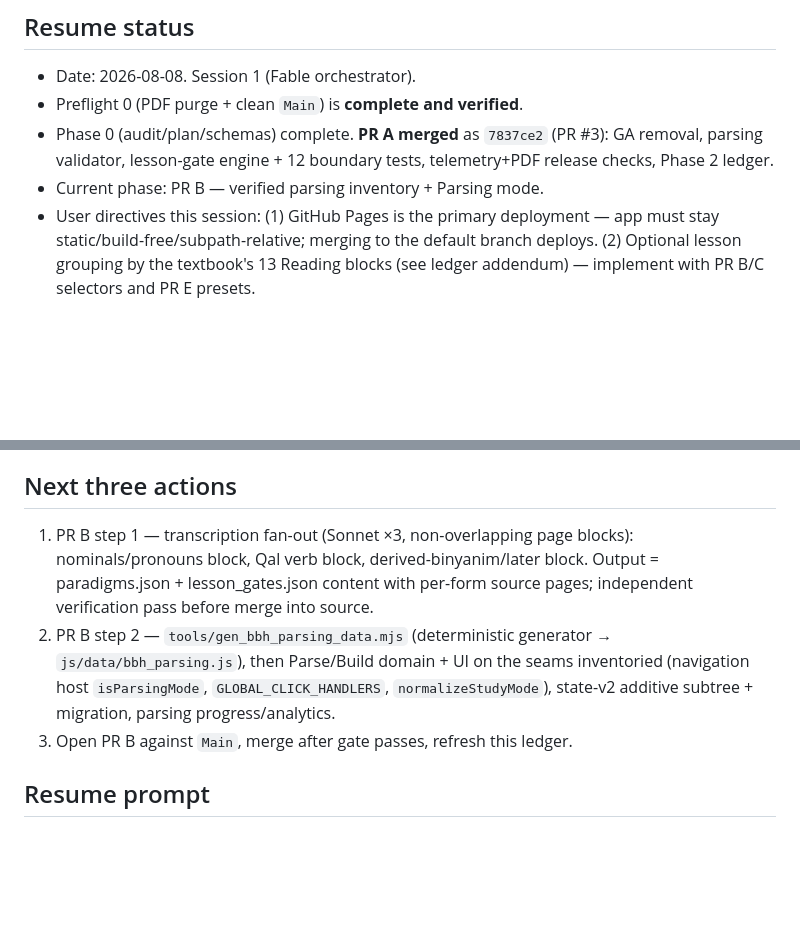
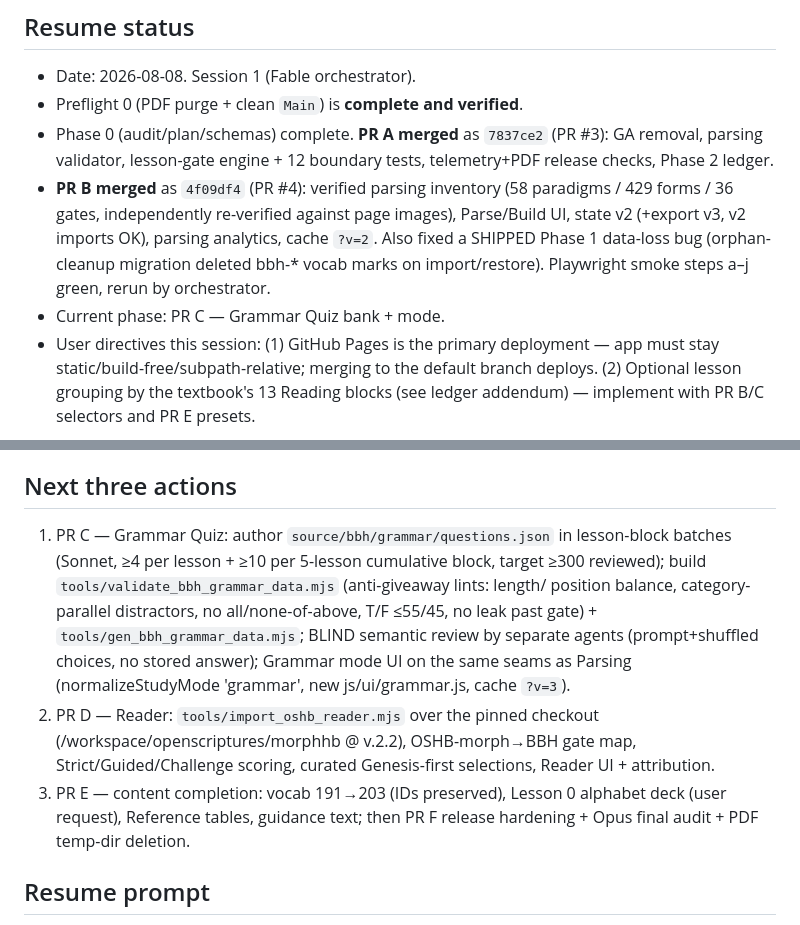
Before and after one commit to hutima/BBH_Study_Tool, a Markdown page: RESTORE.md, 2 parts joined by grey strips. Drawn GitHub-style; blank space fills up the shorter version.

Commit message:
Refresh RESTORE.md after PR B merge (4f09df4)
Co-Authored-By: Claude Fable 5 <noreply@anthropic.com>
Claude-Session: https://claude.ai/code/session_01FoG6fVc8EwNjDU1ffdrobm

```diff
--- a/RESTORE.md
+++ b/RESTORE.md
@@ -7,7 +7,13 @@
 - Phase 0 (audit/plan/schemas) complete. **PR A merged** as
   `7837ce2` (PR #3): GA removal, parsing validator, lesson-gate engine +
   12 boundary tests, telemetry+PDF release checks, Phase 2 ledger.
-- Current phase: PR B — verified parsing inventory + Parsing mode.
+- **PR B merged** as `4f09df4` (PR #4): verified parsing inventory
+  (58 paradigms / 429 forms / 36 gates, independently re-verified against
+  page images), Parse/Build UI, state v2 (+export v3, v2 imports OK),
+  parsing analytics, cache `?v=2`. Also fixed a SHIPPED Phase 1 data-loss
+  bug (orphan-cleanup migration deleted bbh-* vocab marks on
+  import/restore). Playwright smoke steps a–j green, rerun by orchestrator.
+- Current phase: PR C — Grammar Quiz bank + mode.
 - User directives this session: (1) GitHub Pages is the primary deployment —
   app must stay static/build-free/subpath-relative; merging to the default
   branch deploys. (2) Optional lesson grouping by the textbook's 13
@@ -153,16 +159,22 @@
 
 ## Next three actions
 
-1. PR B step 1 — transcription fan-out (Sonnet ×3, non-overlapping page
-   blocks): nominals/pronouns block, Qal verb block, derived-binyanim/later
-   block. Output = paradigms.json + lesson_gates.json content with per-form
-   source pages; independent verification pass before merge into source.
-2. PR B step 2 — `tools/gen_bbh_parsing_data.mjs` (deterministic
-   generator → `js/data/bbh_parsing.js`), then Parse/Build domain + UI on
-   the seams inventoried (navigation host `isParsingMode`,
-   `GLOBAL_CLICK_HANDLERS`, `normalizeStudyMode`), state-v2 additive
-   subtree + migration, parsing progress/analytics.
-3. Open PR B against `Main`, merge after gate passes, refresh this ledger.
+1. PR C — Grammar Quiz: author `source/bbh/grammar/questions.json` in
+   lesson-block batches (Sonnet, ≥4 per lesson + ≥10 per 5-lesson
+   cumulative block, target ≥300 reviewed); build
+   `tools/validate_bbh_grammar_data.mjs` (anti-giveaway lints: length/
+   position balance, category-parallel distractors, no all/none-of-above,
+   T/F ≤55/45, no leak past gate) + `tools/gen_bbh_grammar_data.mjs`;
+   BLIND semantic review by separate agents (prompt+shuffled choices, no
+   stored answer); Grammar mode UI on the same seams as Parsing
+   (normalizeStudyMode 'grammar', new js/ui/grammar.js, cache `?v=3`).
+2. PR D — Reader: `tools/import_oshb_reader.mjs` over the pinned checkout
+   (/workspace/openscriptures/morphhb @ v.2.2), OSHB-morph→BBH gate map,
+   Strict/Guided/Challenge scoring, curated Genesis-first selections,
+   Reader UI + attribution.
+3. PR E — content completion: vocab 191→203 (IDs preserved), Lesson 0
+   alphabet deck (user request), Reference tables, guidance text; then
+   PR F release hardening + Opus final audit + PDF temp-dir deletion.
 
 ## Resume prompt
 
```
